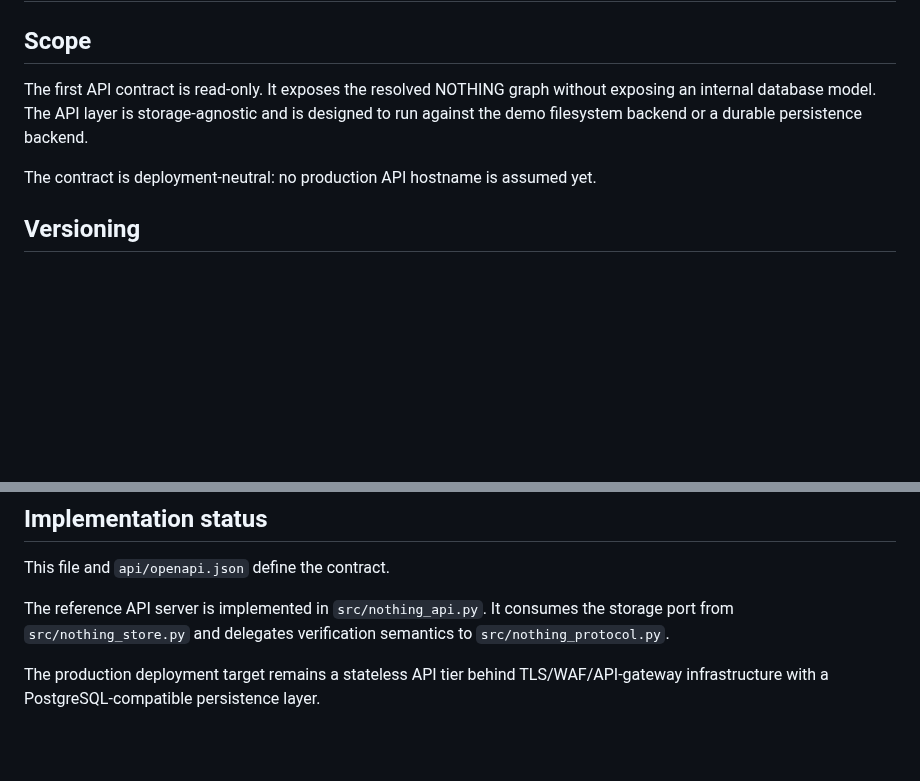
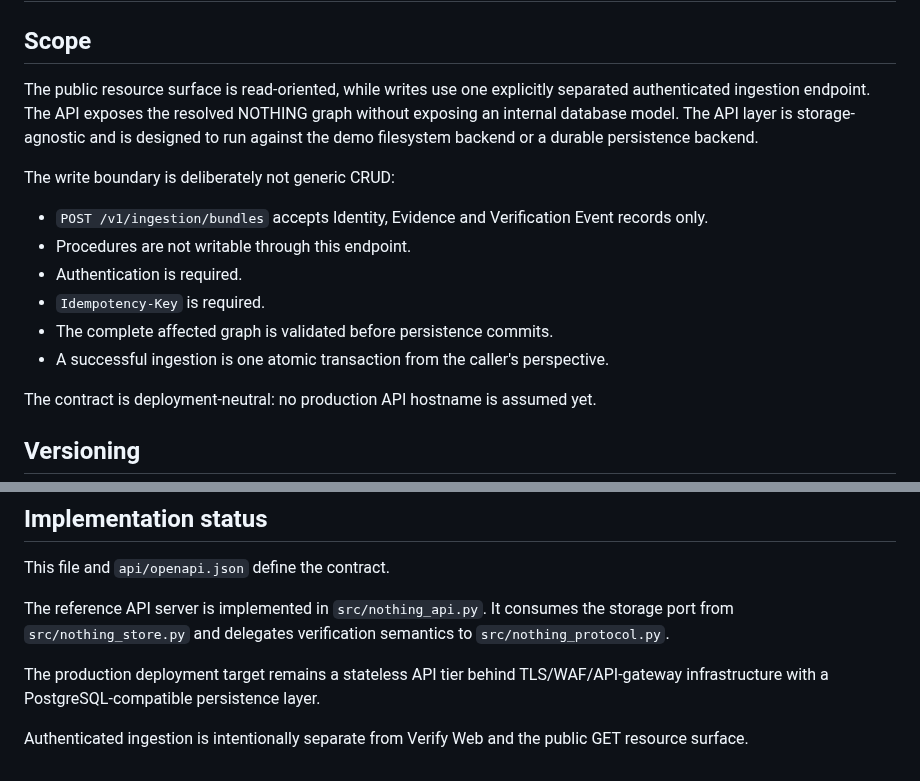
Before and after one commit to asnad68/NOTHING, a Markdown page: api/API-CONTRACT.md, 2 parts joined by grey strips. GitHub-like rendering; blank space fills up the shorter version.

```diff
--- a/api/API-CONTRACT.md
+++ b/api/API-CONTRACT.md
@@ -2,7 +2,16 @@
 
 ## Scope
 
-The first API contract is read-only. It exposes the resolved NOTHING graph without exposing an internal database model. The API layer is storage-agnostic and is designed to run against the demo filesystem backend or a durable persistence backend.
+The public resource surface is read-oriented, while writes use one explicitly separated authenticated ingestion endpoint. The API exposes the resolved NOTHING graph without exposing an internal database model. The API layer is storage-agnostic and is designed to run against the demo filesystem backend or a durable persistence backend.
+
+The write boundary is deliberately not generic CRUD:
+
+- `POST /v1/ingestion/bundles` accepts Identity, Evidence and Verification Event records only.
+- Procedures are not writable through this endpoint.
+- Authentication is required.
+- `Idempotency-Key` is required.
+- The complete affected graph is validated before persistence commits.
+- A successful ingestion is one atomic transaction from the caller's perspective.
 
 The contract is deployment-neutral: no production API hostname is assumed yet.
 
@@ -117,3 +171,5 @@ This file and `api/openapi.json` define the contract.
 The reference API server is implemented in `src/nothing_api.py`. It consumes the storage port from `src/nothing_store.py` and delegates verification semantics to `src/nothing_protocol.py`.
 
 The production deployment target remains a stateless API tier behind TLS/WAF/API-gateway infrastructure with a PostgreSQL-compatible persistence layer.
+
+Authenticated ingestion is intentionally separate from Verify Web and the public GET resource surface.
```
Also changed, not shown: other parts of api/API-CONTRACT.md (+45 -0 lines).
